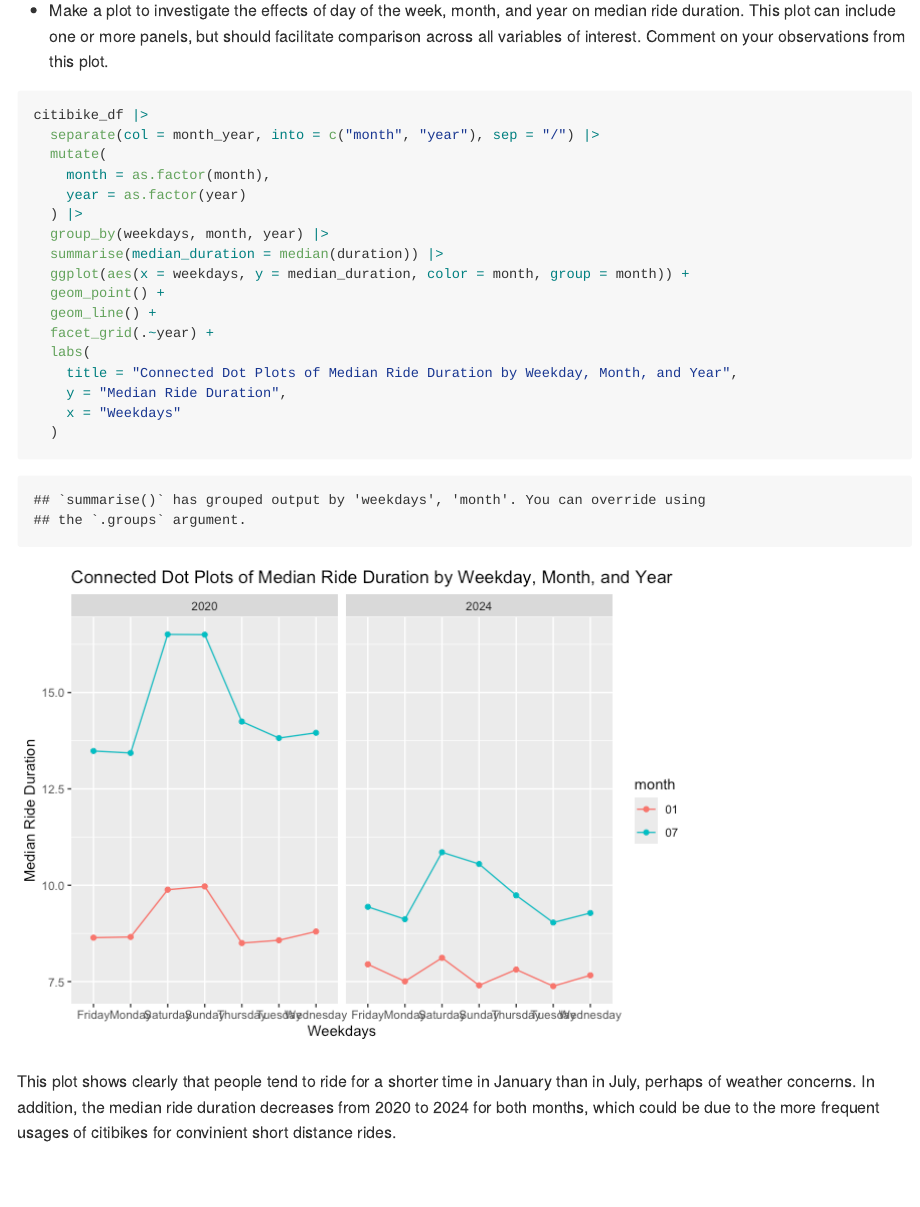
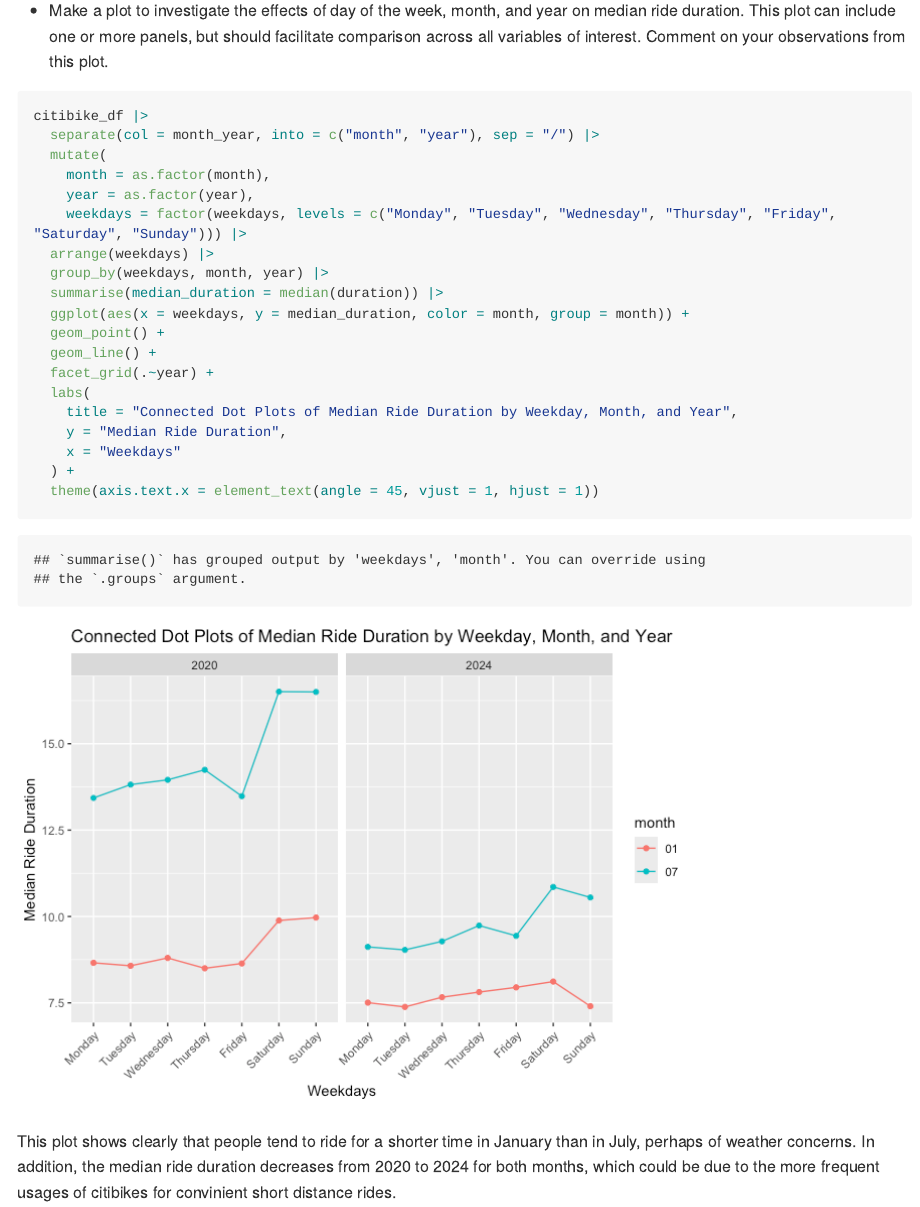
Before and after one commit to Leonorlyyy/p8105_hw3_lr3257, an R Markdown document (p8105_hw3_lr3257.Rmd): the page in a window 1100 px wide, from 9440 px down before the commit and from 10700 px down after it, so that both start at the same text. The pictures show the output file p8105_hw3_lr3257.md that the author committed with the source, drawn offline in the style of GitHub; long lines of code are wrapped.

Commit message:
Minor changes to the theme

````diff
--- a/p8105_hw3_lr3257.Rmd
+++ b/p8105_hw3_lr3257.Rmd
@@ -274,8 +275,9 @@ citibike_df |>
   separate(col = month_year, into = c("month", "year"), sep = "/") |>
   mutate(
     month = as.factor(month),
-    year = as.factor(year)
-  ) |>
+    year = as.factor(year),
+    weekdays = factor(weekdays, levels = c("Monday", "Tuesday", "Wednesday", "Thursday", "Friday", "Saturday", "Sunday"))) |>
+  arrange(weekdays) |>
   group_by(weekdays, month, year) |>
   summarise(median_duration = median(duration)) |>
   ggplot(aes(x = weekdays, y = median_duration, color = month, group = month)) +
@@ -286,7 +288,8 @@ citibike_df |>
     title = "Connected Dot Plots of Median Ride Duration by Weekday, Month, and Year",
     y = "Median Ride Duration",
     x = "Weekdays"
-  )
+  ) +
+  theme(axis.text.x = element_text(angle = 45, vjust = 1, hjust = 1))
 ```
 
 This plot shows clearly that people tend to ride for a shorter time in January than in July, perhaps of weather concerns. In addition, the median ride duration decreases from 2020 to 2024 for both months, which could be due to the more frequent usages of citibikes for convinient short distance rides.
````
Also changed, not shown: p8105_hw3_lr3257.md, p8105_hw3_lr3257_files/figure-gfm/unnamed-chunk-13-1.png, p8105_hw3_lr3257_files/figure-gfm/unnamed-chunk-14-1.png (added), p8105_hw3_lr3257_files/figure-gfm/unnamed-chunk-9-1.png (added), p8105_hw3_lr3257.Rmd (1 more changed lines).
